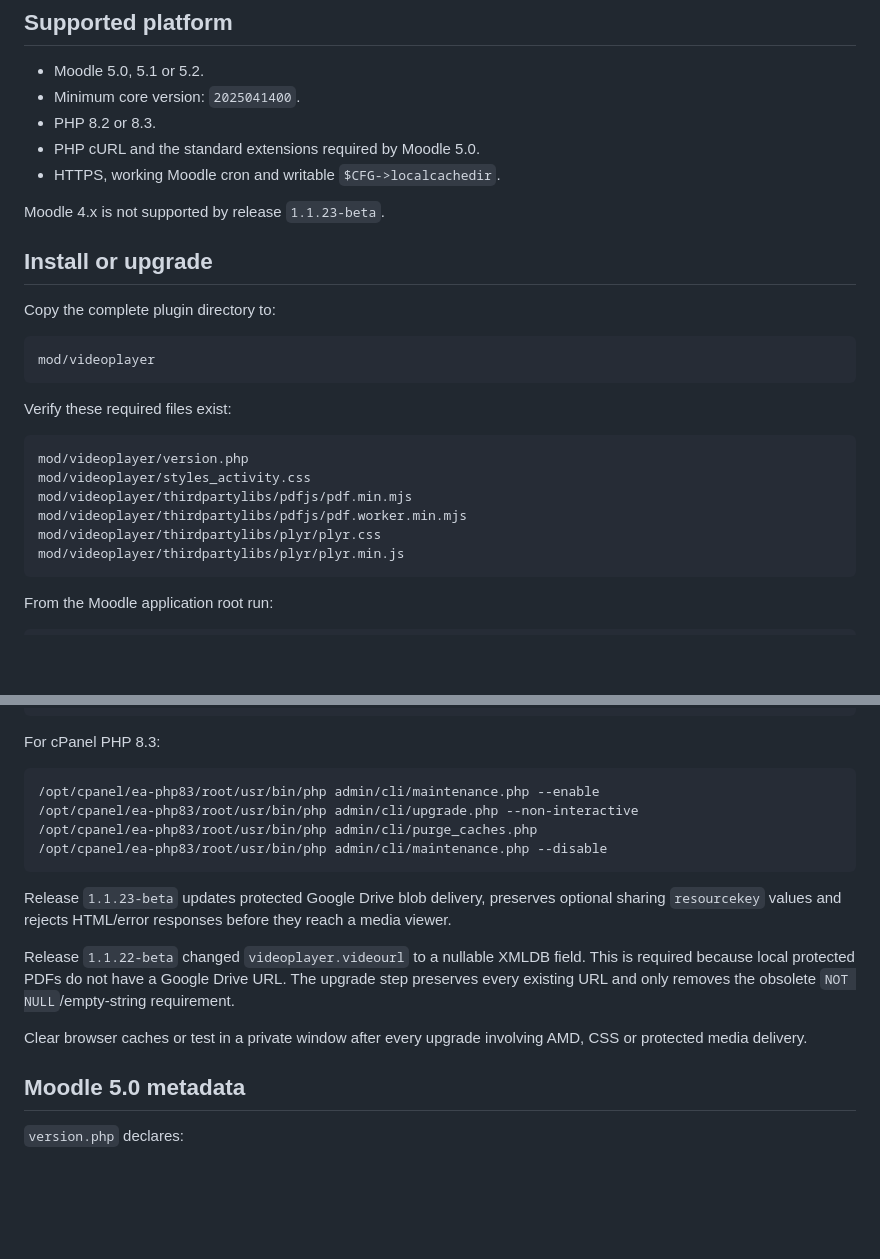
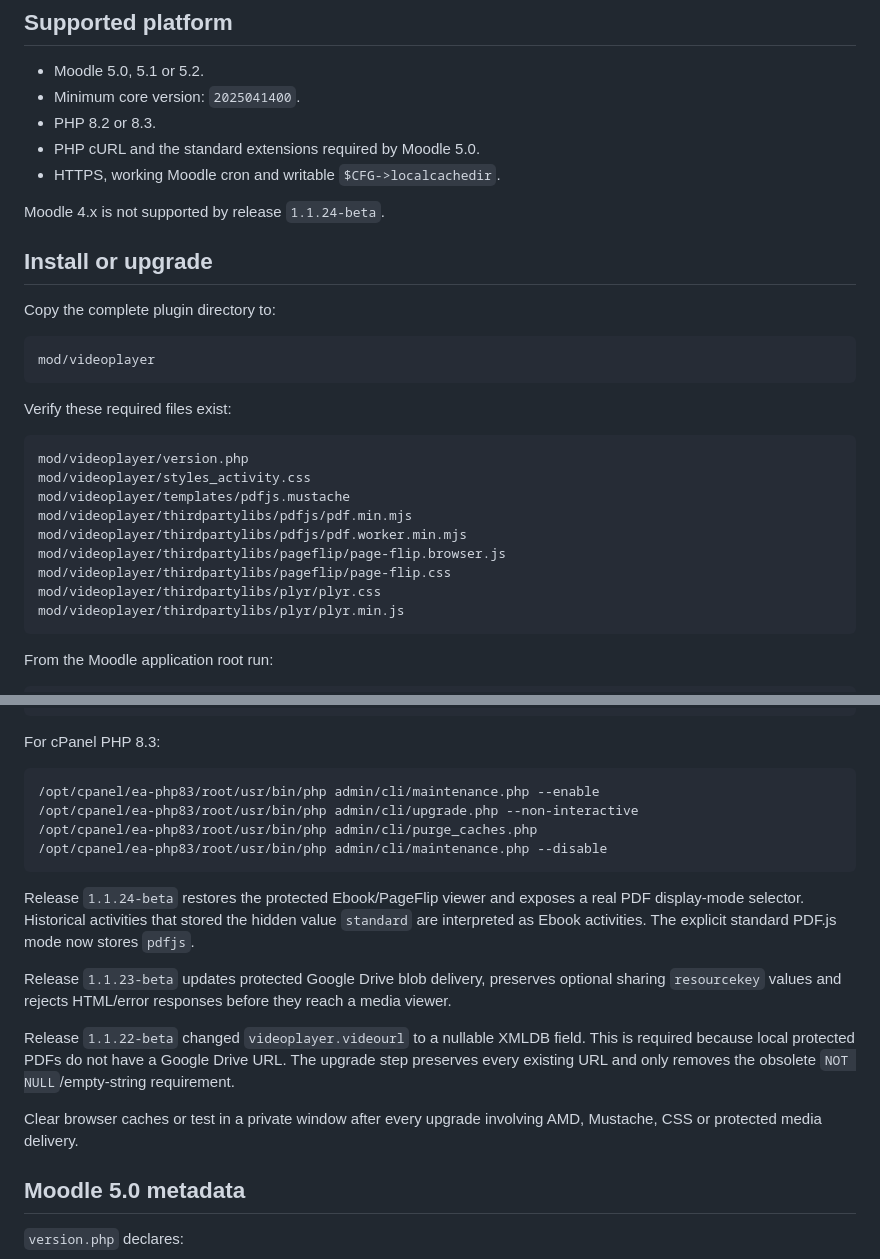
Before and after one commit to JoseMorenoSalgado/moodle-mod_videoplayer, a Markdown page: docs/installation.md, 2 parts joined by grey strips. Drawn GitHub-style; blank space fills up the shorter version.

````diff
--- a/docs/installation.md
+++ b/docs/installation.md
@@ -8,7 +8,7 @@
 - PHP cURL and the standard extensions required by Moodle 5.0.
 - HTTPS, working Moodle cron and writable `$CFG->localcachedir`.
 
-Moodle 4.x is not supported by release `1.1.23-beta`.
+Moodle 4.x is not supported by release `1.1.24-beta`.
 
 ## Install or upgrade
 
@@ -23,8 +23,11 @@ Verify these required files exist:
 ```text
 mod/videoplayer/version.php
 mod/videoplayer/styles_activity.css
+mod/videoplayer/templates/pdfjs.mustache
 mod/videoplayer/thirdpartylibs/pdfjs/pdf.min.mjs
 mod/videoplayer/thirdpartylibs/pdfjs/pdf.worker.min.mjs
+mod/videoplayer/thirdpartylibs/pageflip/page-flip.browser.js
+mod/videoplayer/thirdpartylibs/pageflip/page-flip.css
 mod/videoplayer/thirdpartylibs/plyr/plyr.css
 mod/videoplayer/thirdpartylibs/plyr/plyr.min.js
 ```
@@ -47,11 +50,13 @@ For cPanel PHP 8.3:
 /opt/cpanel/ea-php83/root/usr/bin/php admin/cli/maintenance.php --disable
 ```
 
+Release `1.1.24-beta` restores the protected Ebook/PageFlip viewer and exposes a real PDF display-mode selector. Historical activities that stored the hidden value `standard` are interpreted as Ebook activities. The explicit standard PDF.js mode now stores `pdfjs`.
+
 Release `1.1.23-beta` updates protected Google Drive blob delivery, preserves optional sharing `resourcekey` values and rejects HTML/error responses before they reach a media viewer.
 
 Release `1.1.22-beta` changed `videoplayer.videourl` to a nullable XMLDB field. This is required because local protected PDFs do not have a Google Drive URL. The upgrade step preserves every existing URL and only removes the obsolete `NOT NULL`/empty-string requirement.
 
-Clear browser caches or test in a private window after every upgrade involving AMD, CSS or protected media delivery.
+Clear browser caches or test in a private window after every upgrade involving AMD, Mustache, CSS or protected media delivery.
 
 ## Moodle 5.0 metadata
 
````
Also changed, not shown: other parts of docs/installation.md (+62 -14 lines).
